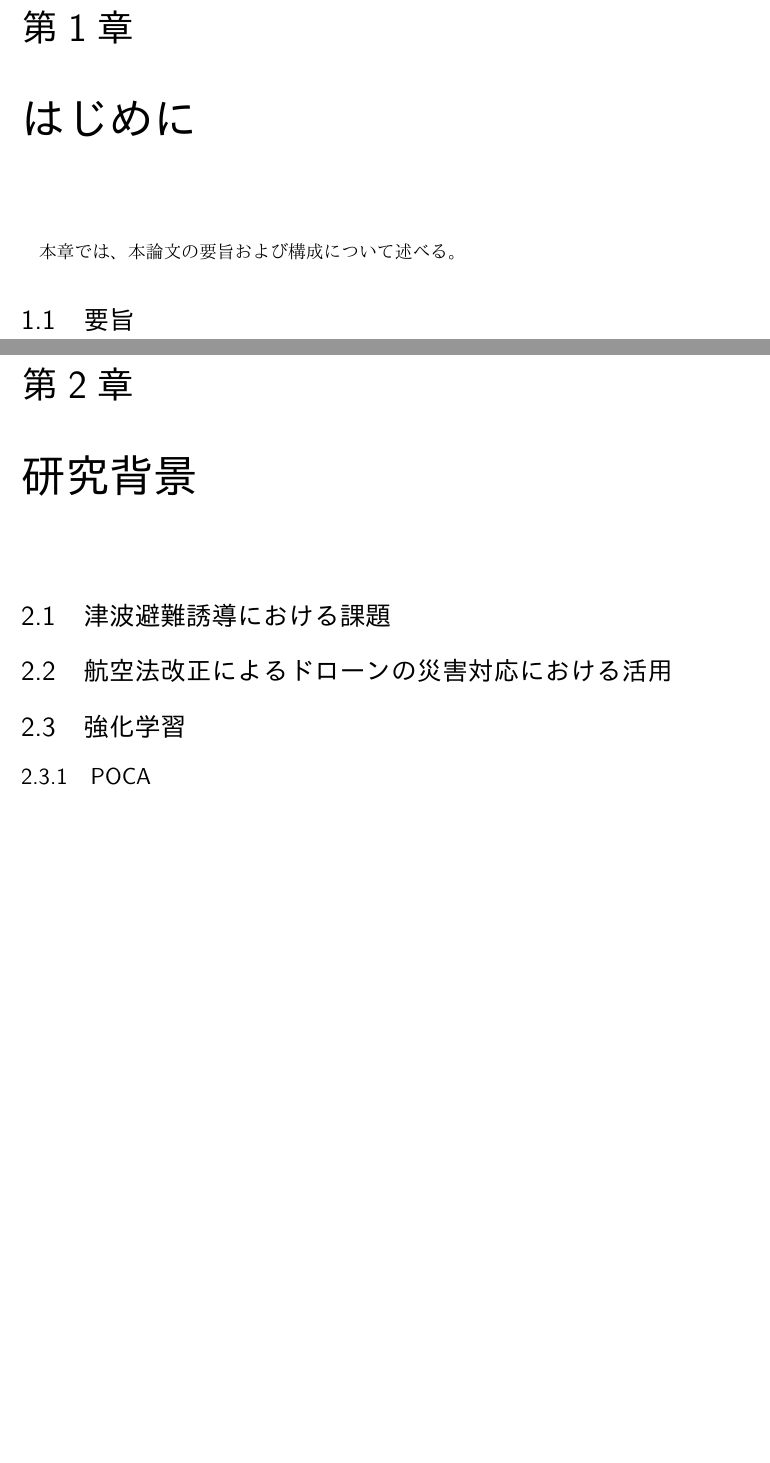
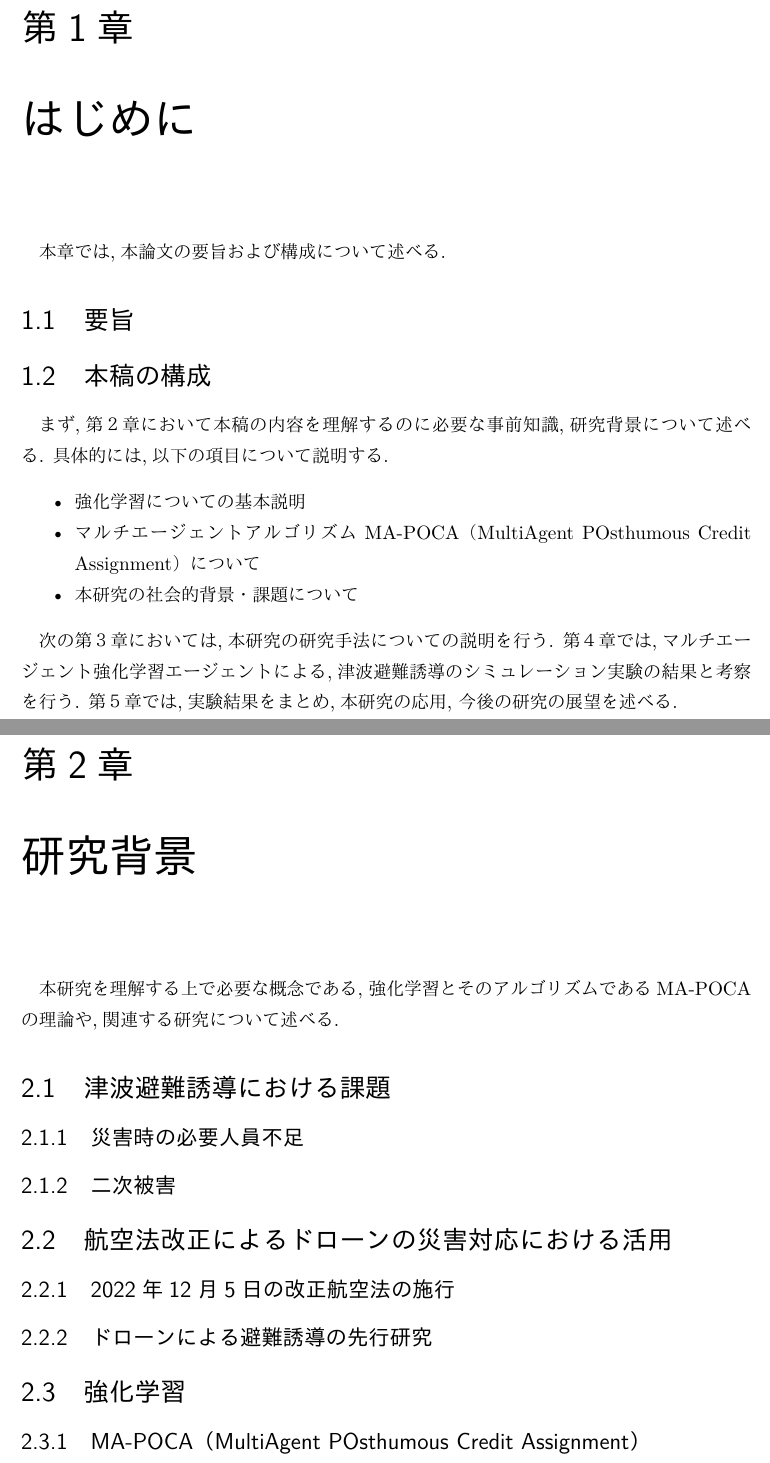
Before and after one commit to tsyu12345/RikkyoMaster-ResearchReports, a LaTeX document (FinalReport/main.tex, which reads FinalReport/Chapter1.tex, FinalReport/Chapter2.tex): two parts of pages 4 and 5 of 9, joined at a grey line, cut so that both start at the same text, the shorter picture padded with empty space. The pictures show the PDF file FinalReport/main.pdf that the author committed with the source.

Commit message:
【修士論文】Chap1, Chap2の制作。いったんこの構成で進めるものとする。

```diff
--- a/FinalReport/Chapter1.tex
+++ b/FinalReport/Chapter1.tex
@@ -1,4 +1,16 @@
 \chapter{はじめに}
-本章では、本論文の要旨および構成について述べる。
+本章では,本論文の要旨および構成について述べる.
 \section{要旨}
-%%TODO: 要旨を書く
+%%TODO: 要旨を書く（ある程度完成してからで良い）
+\section{本稿の構成}
+まず,第２章において本稿の内容を理解するのに必要な事前知識,研究背景について述べる.
+具体的には,以下の項目について説明する.
+\begin{itemize}
+  \item 強化学習についての基本説明
+  \item マルチエージェントアルゴリズム MA-POCA（MultiAgent POsthumous Credit Assignment）について
+  \item 本研究の社会的背景・課題について
+\end{itemize}
+
+次の第３章においては,本研究の研究手法についての説明を行う.
+第４章では,マルチエージェント強化学習エージェントによる,津波避難誘導のシミュレーション実験の結果と考察を行う.
+第５章では,実験結果をまとめ,本研究の応用, 今後の研究の展望を述べる.
--- a/FinalReport/Chapter2.tex
+++ b/FinalReport/Chapter2.tex
@@ -1,5 +1,13 @@
 \chapter{研究背景}
+本研究を理解する上で必要な概念である, 強化学習とそのアルゴリズムであるMA-POCAの理論や,関連する研究について述べる.
+
 \section{津波避難誘導における課題}
+  \subsection{災害時の必要人員不足}
+  \subsection{二次被害}
 \section{航空法改正によるドローンの災害対応における活用}
+  \subsection{2022年12月5日の改正航空法の施行}
+  \subsection{ドローンによる避難誘導の先行研究}
 \section{強化学習}
-  \subsection{POCA}
+%% TODO;機械学習と強化学習の基本的な枠組みについて述べる
+  \subsection{MA-POCA（MultiAgent POsthumous Credit Assignment）}
+  %% TODO: 協調学習：MA-POCAについての説明
```
Also changed, not shown: FinalReport/main.pdf, 4 other files.
